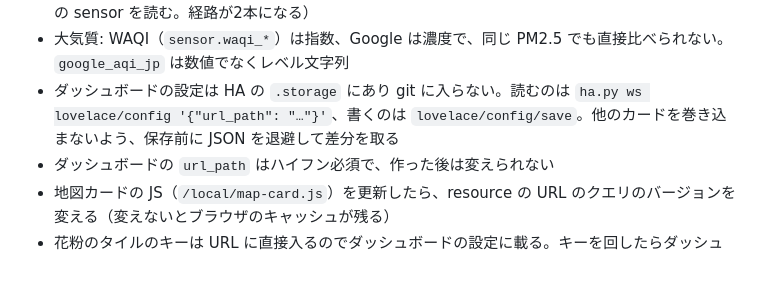
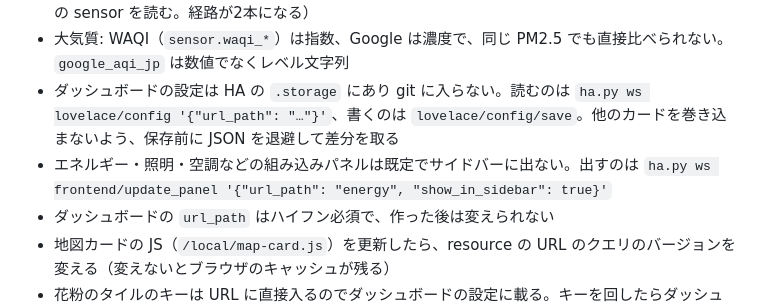
Before and after one commit to tsu-nera/saru9000, a Markdown page: home/AGENTS.md, the part around the change. GitHub-like rendering; blank space fills up the shorter version.

Commit message:
docs: 組み込みパネル（エネルギー等）をサイドバーに出す方法を足す

```diff
--- a/home/AGENTS.md
+++ b/home/AGENTS.md
@@ -88,6 +88,7 @@ HA の設定や Google 連携を変えたら、入力と観測を組み合わせ
 - 騒音・画面時間・外気などの表示用 sensor を dailybuild の取得対象に足さない（dailybuild は元の sensor を読む。経路が2本になる）
 - 大気質: WAQI（`sensor.waqi_*`）は指数、Google は濃度で、同じ PM2.5 でも直接比べられない。`google_aqi_jp` は数値でなくレベル文字列
 - ダッシュボードの設定は HA の `.storage` にあり git に入らない。読むのは `ha.py ws lovelace/config '{"url_path": "…"}'`、書くのは `lovelace/config/save`。他のカードを巻き込まないよう、保存前に JSON を退避して差分を取る
+- エネルギー・照明・空調などの組み込みパネルは既定でサイドバーに出ない。出すのは `ha.py ws frontend/update_panel '{"url_path": "energy", "show_in_sidebar": true}'`
 - ダッシュボードの `url_path` はハイフン必須で、作った後は変えられない
 - 地図カードの JS（`/local/map-card.js`）を更新したら、resource の URL のクエリのバージョンを変える（変えないとブラウザのキャッシュが残る）
 - 花粉のタイルのキーは URL に直接入るのでダッシュボードの設定に載る。キーを回したらダッシュボードの URL も直す
```
